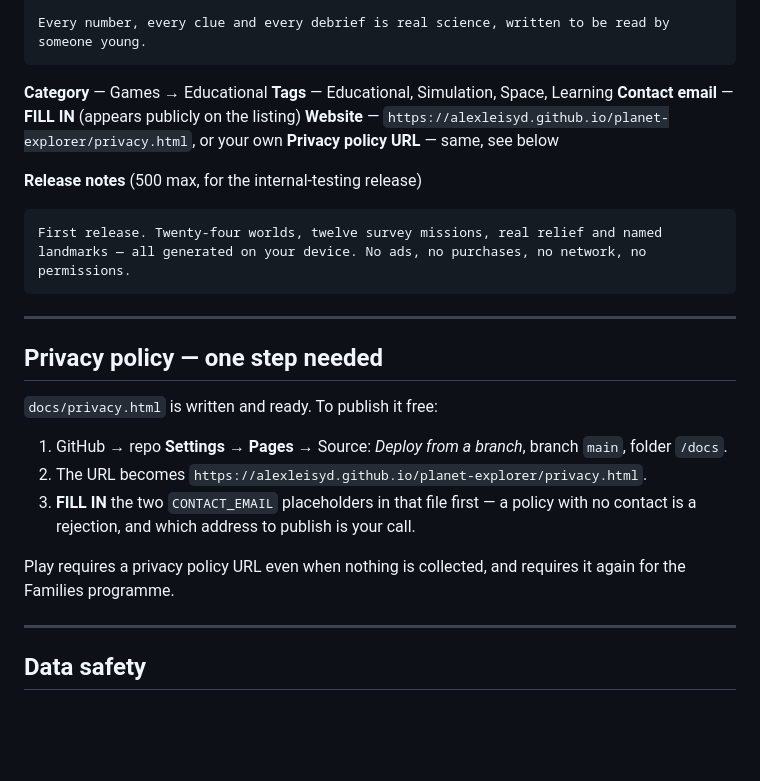
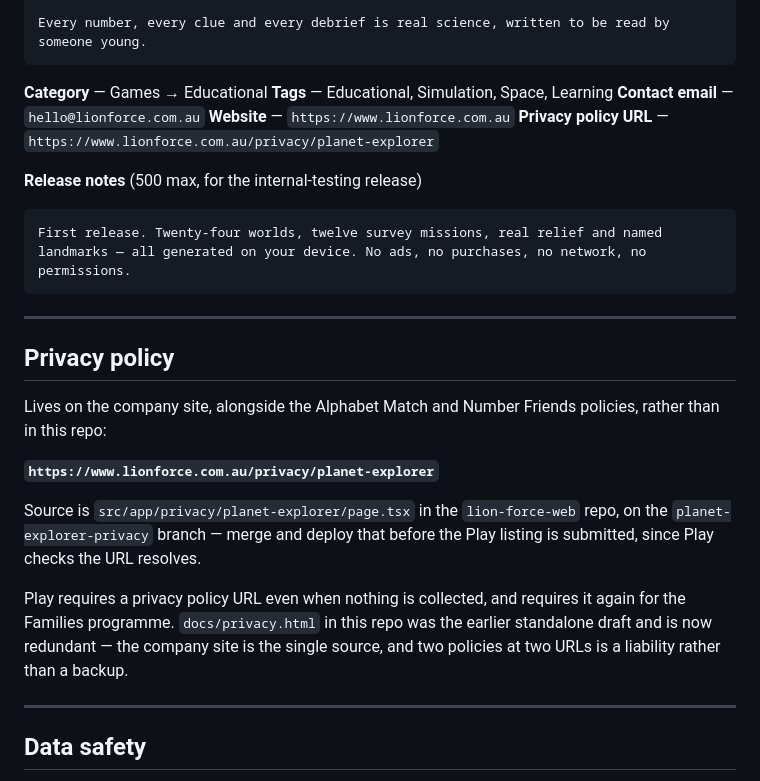
Before and after one commit to alexleisyd/planet-explorer, a Markdown page: mobile/store/PLAY-LISTING.md, the part around the change. Rendered like a GitHub page; blank space fills up the shorter version.

Commit message:
Point the listing at the company privacy page
The policy belongs beside the Alphabet Match and Number Friends ones on
lionforce.com.au rather than on GitHub Pages out of this repo, so the Play
listing now names lionforce.com.au/privacy/planet-explorer and the contact
address is hello@lionforce.com.au. Both FILL IN markers are resolved; only the
target-audience DECIDE is left.

docs/privacy.html stays as a superseded draft rather than being deleted, but it
must not be published — two policies at two URLs is a liability, not a backup.

Co-Authored-By: Claude Opus 5 <noreply@anthropic.com>

```diff
--- a/mobile/store/PLAY-LISTING.md
+++ b/mobile/store/PLAY-LISTING.md
@@ -110,9 +110,9 @@ someone young.
 
 **Category** — Games → Educational
 **Tags** — Educational, Simulation, Space, Learning
-**Contact email** — **FILL IN** (appears publicly on the listing)
-**Website** — `https://alexleisyd.github.io/planet-explorer/privacy.html`, or your own
-**Privacy policy URL** — same, see below
+**Contact email** — `hello@lionforce.com.au`
+**Website** — `https://www.lionforce.com.au`
+**Privacy policy URL** — `https://www.lionforce.com.au/privacy/planet-explorer`
 
 **Release notes** (500 max, for the internal-testing release)
 
@@ -124,16 +124,21 @@ permissions.
 
 ---
 
-## Privacy policy — one step needed
+## Privacy policy
 
-`docs/privacy.html` is written and ready. To publish it free:
+Lives on the company site, alongside the Alphabet Match and Number Friends
+policies, rather than in this repo:
 
-1. GitHub → repo **Settings → Pages** → Source: *Deploy from a branch*, branch `main`, folder `/docs`.
-2. The URL becomes `https://alexleisyd.github.io/planet-explorer/privacy.html`.
-3. **FILL IN** the two `CONTACT_EMAIL` placeholders in that file first — a policy with no contact is a rejection, and which address to publish is your call.
+**`https://www.lionforce.com.au/privacy/planet-explorer`**
+
+Source is `src/app/privacy/planet-explorer/page.tsx` in the `lion-force-web`
+repo, on the `planet-explorer-privacy` branch — merge and deploy that before the
+Play listing is submitted, since Play checks the URL resolves.
 
 Play requires a privacy policy URL even when nothing is collected, and requires it
-again for the Families programme.
+again for the Families programme. `docs/privacy.html` in this repo was the earlier
+standalone draft and is now redundant — the company site is the single source, and
+two policies at two URLs is a liability rather than a backup.
 
 ---
 
```
Also changed, not shown: CLAUDE.md (+1 -1 lines).
